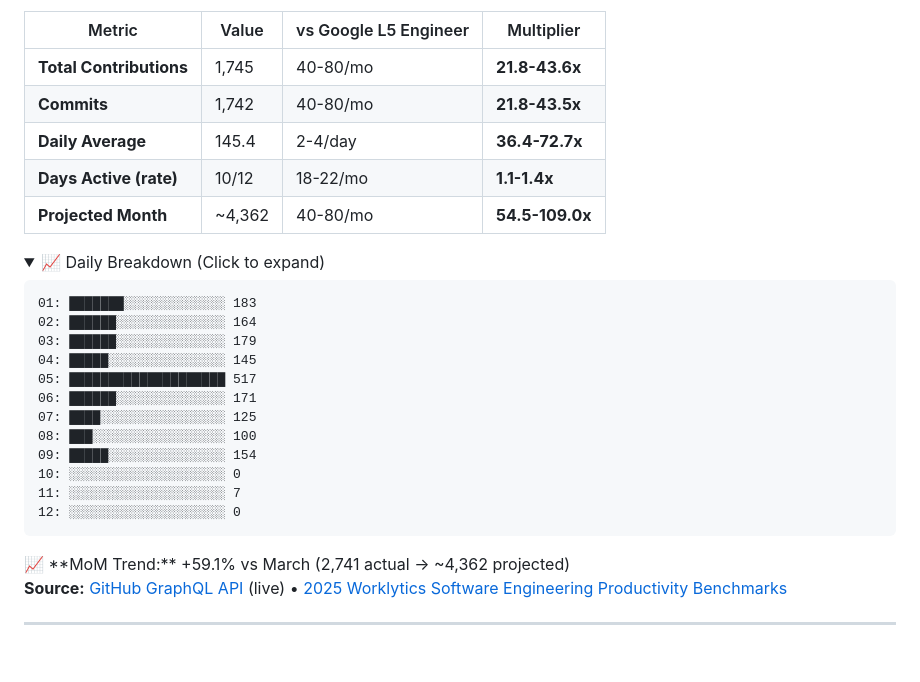
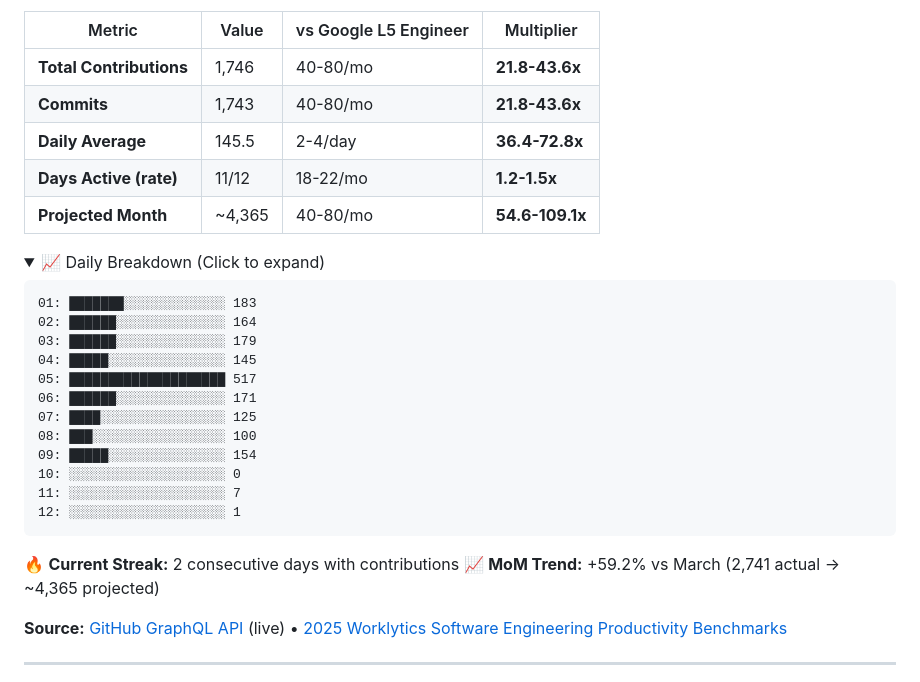
Before and after one commit to reggieanddro/reggieanddro, a Markdown page: README.md, the part around one of its changes. GitHub-like rendering; folded sections open; blank space fills up the shorter version.

Commit message:
📊 Auto-update: April 12, 2026 - 1746 contributions vs L5
Stats refresh (every 2h + push-triggered)
Source: GitHub GraphQL API
Benchmarks: 2025 Worklytics L5 Engineer

````diff
--- a/README.md
+++ b/README.md
@@ -17,11 +17,11 @@ Building [Liv Hana](https://livhana.ai) — strategic intelligence for regulated
 
 | Metric | Value | vs Google L5 Engineer | Multiplier |
 |--------|-------|----------------------|------------|
-| **Total Contributions** | 1,745 | 40-80/mo | **21.8-43.6x** |
-| **Commits** | 1,742 | 40-80/mo | **21.8-43.5x** |
-| **Daily Average** | 145.4 | 2-4/day | **36.4-72.7x** |
-| **Days Active (rate)** | 10/12 | 18-22/mo | **1.1-1.4x** |
-| **Projected Month** | ~4,362 | 40-80/mo | **54.5-109.0x** |
+| **Total Contributions** | 1,746 | 40-80/mo | **21.8-43.6x** |
+| **Commits** | 1,743 | 40-80/mo | **21.8-43.6x** |
+| **Daily Average** | 145.5 | 2-4/day | **36.4-72.8x** |
+| **Days Active (rate)** | 11/12 | 18-22/mo | **1.2-1.5x** |
+| **Projected Month** | ~4,365 | 40-80/mo | **54.6-109.1x** |
 
 <details>
 <summary>📈 Daily Breakdown (Click to expand)</summary>
@@ -38,11 +38,13 @@ Building [Liv Hana](https://livhana.ai) — strategic intelligence for regulated
 09: █████░░░░░░░░░░░░░░░ 154
 10: ░░░░░░░░░░░░░░░░░░░░ 0
 11: ░░░░░░░░░░░░░░░░░░░░ 7
-12: ░░░░░░░░░░░░░░░░░░░░ 0
+12: ░░░░░░░░░░░░░░░░░░░░ 1
 ```
 
 </details>
-📈 **MoM Trend:** +59.1% vs March (2,741 actual → ~4,362 projected)
+
+🔥 **Current Streak:** 2 consecutive days with contributions
+📈 **MoM Trend:** +59.2% vs March (2,741 actual → ~4,365 projected)
 
 **Source:** [GitHub GraphQL API](https://docs.github.com/graphql) (live) • [2025 Worklytics Software Engineering Productivity Benchmarks](https://www.worklytics.co/resources/software-engineering-productivity-benchmarks-2025-good-scores)
 
````
Also changed, not shown: other parts of README.md (+1 -1 lines).
